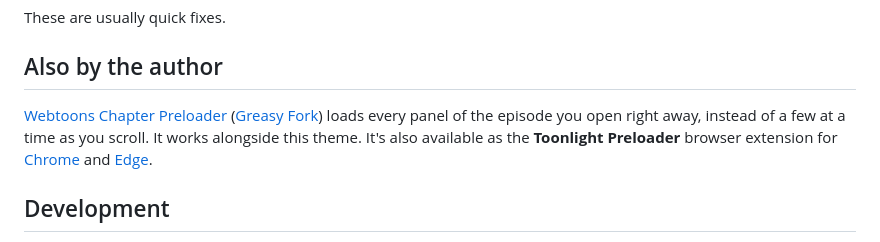
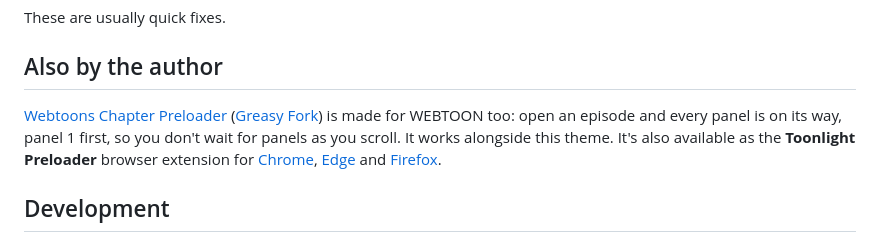
Before and after one commit to hervad/webtoons-dark-mode, a Markdown page: README.md, the part around the change. GitHub-like rendering.

Commit message:
README, greasyfork.md: link Toonlight Preloader on Firefox Add-ons; new preloader blurb

```diff
--- a/README.md
+++ b/README.md
@@ -232,7 +232,7 @@ These are usually quick fixes.
 
 ## Also by the author
 
-[Webtoons Chapter Preloader](https://github.com/hervad/webtoons-chapter-preloader) ([Greasy Fork](https://greasyfork.org/scripts/575967)) loads every panel of the episode you open right away, instead of a few at a time as you scroll. It works alongside this theme. It's also available as the **Toonlight Preloader** browser extension for [Chrome](https://chromewebstore.google.com/detail/toonlight-preloader-for-w/kanadpglihpekgidpopkpblcheoinekh) and [Edge](https://microsoftedge.microsoft.com/addons/detail/toonlight-preloader-for-w/mpgabnfjnfleojaokcojabpcpfnnpgfd).
+[Webtoons Chapter Preloader](https://github.com/hervad/webtoons-chapter-preloader) ([Greasy Fork](https://greasyfork.org/scripts/575967)) is made for WEBTOON too: open an episode and every panel is on its way, panel 1 first, so you don't wait for panels as you scroll. It works alongside this theme. It's also available as the **Toonlight Preloader** browser extension for [Chrome](https://chromewebstore.google.com/detail/toonlight-preloader-for-w/kanadpglihpekgidpopkpblcheoinekh), [Edge](https://microsoftedge.microsoft.com/addons/detail/toonlight-preloader-for-w/mpgabnfjnfleojaokcojabpcpfnnpgfd) and [Firefox](https://addons.mozilla.org/firefox/addon/toonlight-preloader/).
 
 ## Development
 
```
Also changed, not shown: greasyfork.md (+1 -1 lines).
